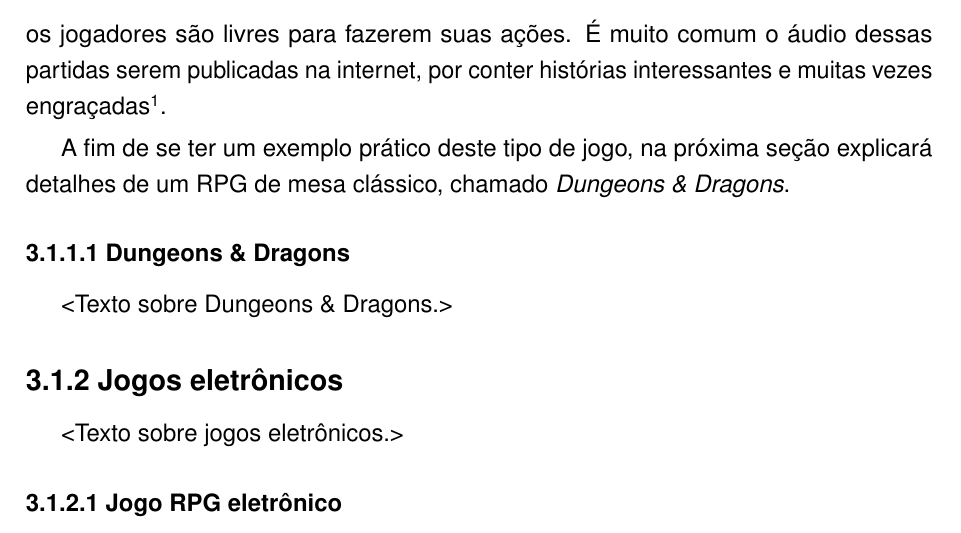
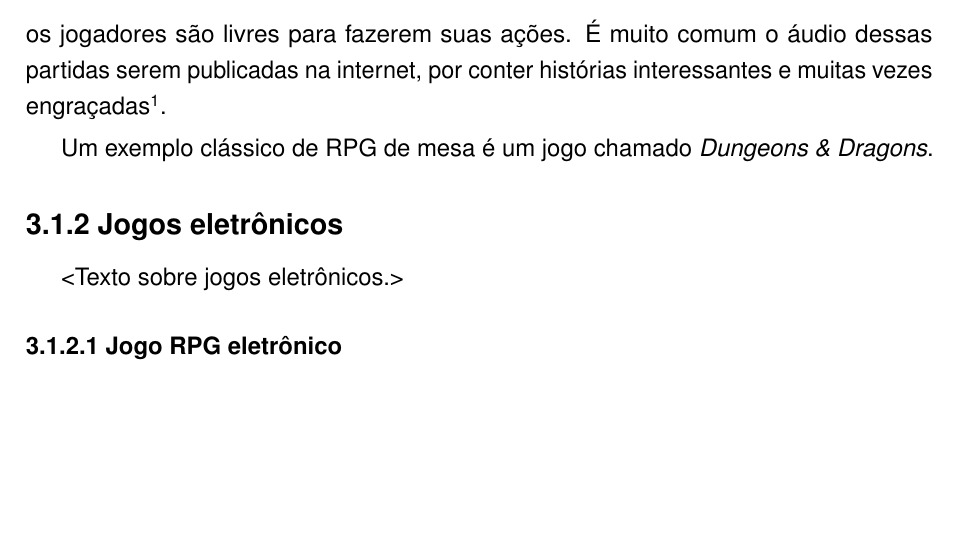
Before and after one commit to Yutsuten/Monografia-IAJogoRPG, a LaTeX thesis (monografia.tex): part of page 17 of 39 before the commit and part of page 17 of 38 after it, cut so that both start at the same text, the shorter picture padded with empty space. Compiled offline with pdfLaTeX; a missing font is replaced by an installed copy or a similar font.

Commit message:
removido seção Dungeons&Dragons, exemplo do jogo será colocado em um parágrado da seção 'jogos não eletrônicos'

```diff
--- a/monografia.tex
+++ b/monografia.tex
@@ -605,16 +605,10 @@ public class NomeDaClasse : MonoBehaviour
 		por conter histórias interessantes e muitas vezes engraçadas\footnote{Exemplo de áudio de um jogo RPG de mesa: \url{https://www.youtube.com/watch?v=x-toFdM6Cfc}}.
 
 		% Introdução ao exemplo prático de Dungeons & Dragons (motivo: relacionado com o trabalho)
-		A fim de se ter um exemplo prático deste tipo de jogo,
-		na próxima seção explicará detalhes de um RPG de mesa clássico,
-		chamado \textit{Dungeons \& Dragons}.
-
-			\FloatBarrier
-			\subsubsection{Dungeons \& Dragons}
-			<Texto sobre Dungeons \& Dragons.>
-			% Descrição do jogo (mais conhecido)
-			% Regras
-			% Imagem de pessoas jogando
+		Um exemplo clássico de RPG de mesa é um jogo chamado \textit{Dungeons \& Dragons}.
+		% Mecânica do jogo (criação de personagem, atributos, níveis, eventos)
+		% Imagem de pessoas jogando
+
 
 		\FloatBarrier
 		\subsection{Jogos eletrônicos}
```
Also changed, not shown: monografia.pdf.
